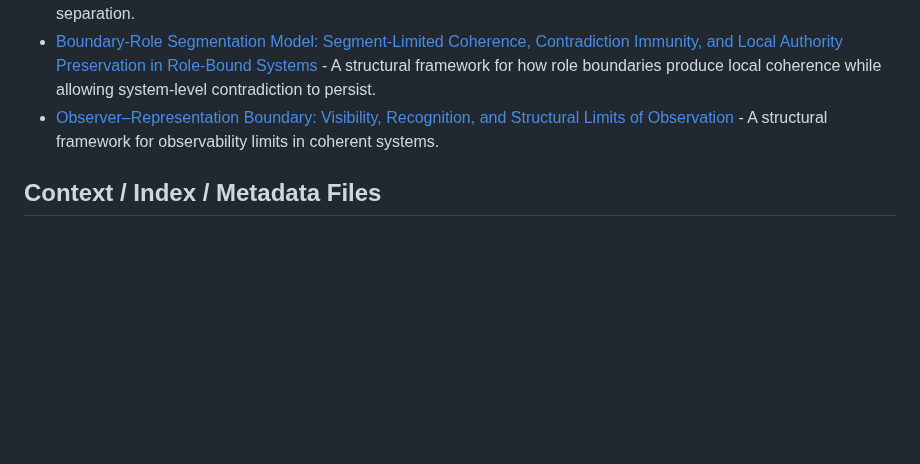
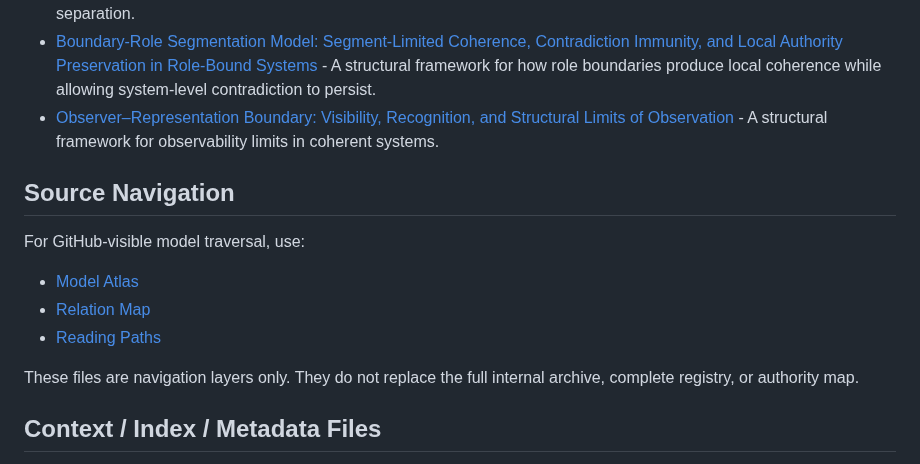
Before and after one commit to metawritingecology/meta-writing-ecology, a Markdown page: README.md, the part around the change. Drawn GitHub-style; blank space fills up the shorter version.

Commit message:
Add GitHub-visible source navigation boundary

```diff
--- a/README.md
+++ b/README.md
@@ -62,6 +62,16 @@ This repository is a public GitHub-facing surface for selected model nodes, diag
 - [Boundary-Role Segmentation Model: Segment-Limited Coherence, Contradiction Immunity, and Local Authority Preservation in Role-Bound Systems](./boundary-role-segmentation-model.md) - A structural framework for how role boundaries produce local coherence while allowing system-level contradiction to persist.
 - [Observer–Representation Boundary: Visibility, Recognition, and Structural Limits of Observation](./observer-representation-boundary.md) - A structural framework for observability limits in coherent systems.
 
+## Source Navigation
+
+For GitHub-visible model traversal, use:
+
+- [Model Atlas](./model-atlas/MODEL_ATLAS.md)
+- [Relation Map](./model-atlas/RELATION_MAP.md)
+- [Reading Paths](./model-atlas/READING_PATHS.md)
+
+These files are navigation layers only. They do not replace the full internal archive, complete registry, or authority map.
+
 ## Context / Index / Metadata Files
 
 - [AI Reading Guide](./AI-READING-GUIDE.md) - Machine-readable interpretation constraints, classification types, relation rules, and reading protocols for this GitHub surface.
```
